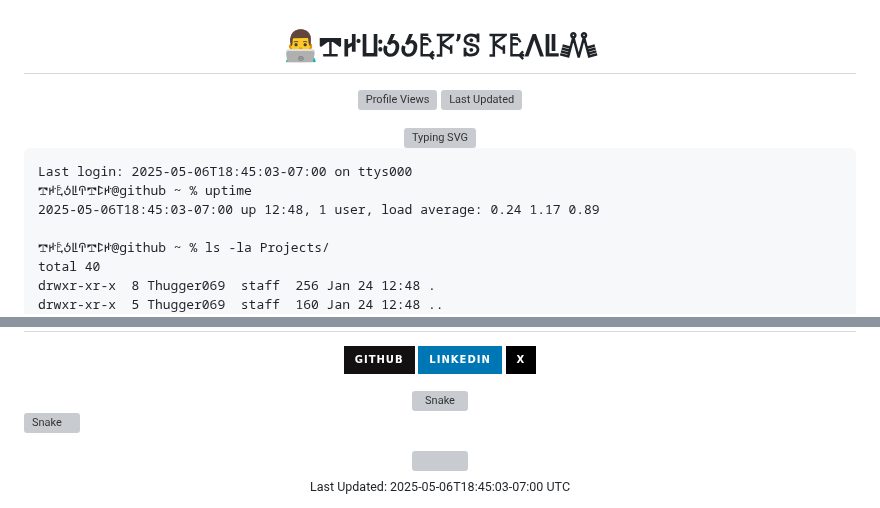
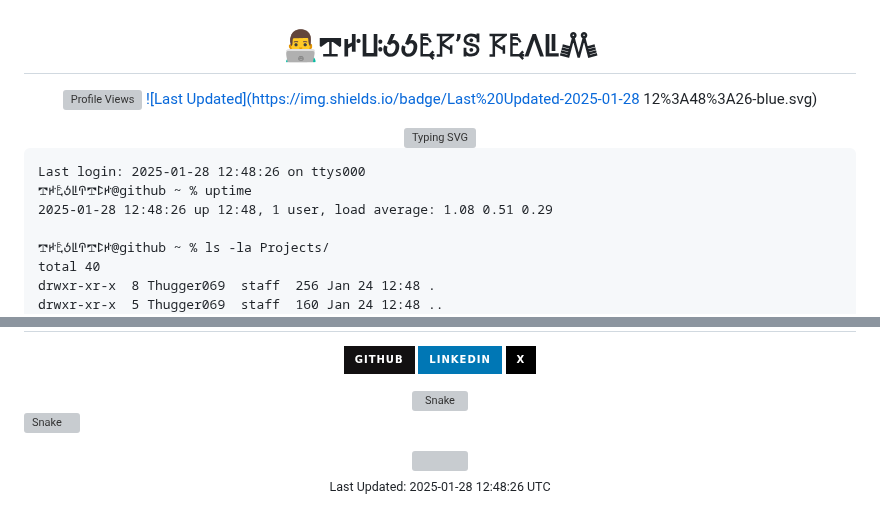
Before and after one commit to Thugger069/Thugger069, a Markdown page: README.md, 2 parts joined by grey strips. Rendered like a GitHub page; badges without logos; grey boxes are pictures that could not be loaded.

Commit message:
📟 Update terminal simulation [skip ci]

```diff
--- a/README.md
+++ b/README.md
@@ -2,7 +2,7 @@
   <h1>👨‍💻𖢧ꛅꚶꚽꚽ𖤢𖦪’ꕷ 𖦪𖤢ꛎꚳ𖢑</h1>
 
   [![Profile Views](https://komarev.com/ghpvc/?username=thugger069&color=blueviolet&style=flat-square&label=Profile%20Views)](https://github.com/thugger069)
-  [![Last Updated](https://img.shields.io/badge/Last%20Updated-2025-05-06T18%3A45%3A03-07%3A00-blue.svg)](https://github.com/thugger069)
+  [![Last Updated](https://img.shields.io/badge/Last%20Updated-2025-01-28 12%3A48%3A26-blue.svg)](https://github.com/thugger069)
 
   <a href="https://git.io/typing-svg">
     <img src="https://readme-typing-svg.demolab.com?font=Ubuntu+Mono&duration=3000&pause=1000&color=00FF9C&center=true&vCenter=true&width=435&lines=ℌ𝔢𝔩𝔩𝔬+𝔗𝔥𝔢𝔯𝔢;ℑ’𝔪+𖢧ꛅ𖤢ꚽꚳꛈ𖢧ꛕꛅ;𝔖𝔥𝔢𝔩𝔩+𝔖𝔠𝔯𝔦𝔭𝔱+𝔈𝔫𝔱𝔥𝔲𝔰𝔦𝔞𝔰𝔱;𝔏𝔦𝔫𝔲𝔵+%26+𝔇𝔢𝔳𝔒𝔭𝔰+𝔈𝔵𝔭𝔩𝔬𝔯𝔢𝔯;𝔒𝔭𝔢𝔫+𝔖𝔬𝔲𝔯𝔠𝔢+ℭ𝔬𝔫𝔱𝔯𝔦𝔟𝔲𝔱𝔬𝔯;𝔄𝔩𝔴𝔞𝔶𝔰+𝔏𝔢𝔞𝔯𝔫𝔦𝔫𝔤+%F0%9F%92%A1" alt="Typing SVG" />
@@ -10,9 +10,9 @@
 </div>
 
 <pre class="terminal">
-Last login: 2025-05-06T18:45:03-07:00 on ttys000
+Last login: 2025-01-28 12:48:26 on ttys000
 𖢧ꛅ𖤢ꚽꚳꛈ𖢧ꛕꛅ@github ~ % uptime
-2025-05-06T18:45:03-07:00 up 12:48, 1 user, load average: 0.24 1.17 0.89
+2025-01-28 12:48:26 up 12:48, 1 user, load average: 1.08 0.51 0.29
 
 𖢧ꛅ𖤢ꚽꚳꛈ𖢧ꛕꛅ@github ~ % ls -la Projects/
 total 40
@@ -69,5 +69,5 @@ Thugger069@github ~ % fortune | cowsay
 </div>
 
 <div align="center">
-  <sub>Last Updated: 2025-05-06T18:45:03-07:00 UTC</sub>
+  <sub>Last Updated: 2025-01-28 12:48:26 UTC</sub>
 </div>
```
Also changed, not shown: other parts of README.md (+1 -1 lines).
